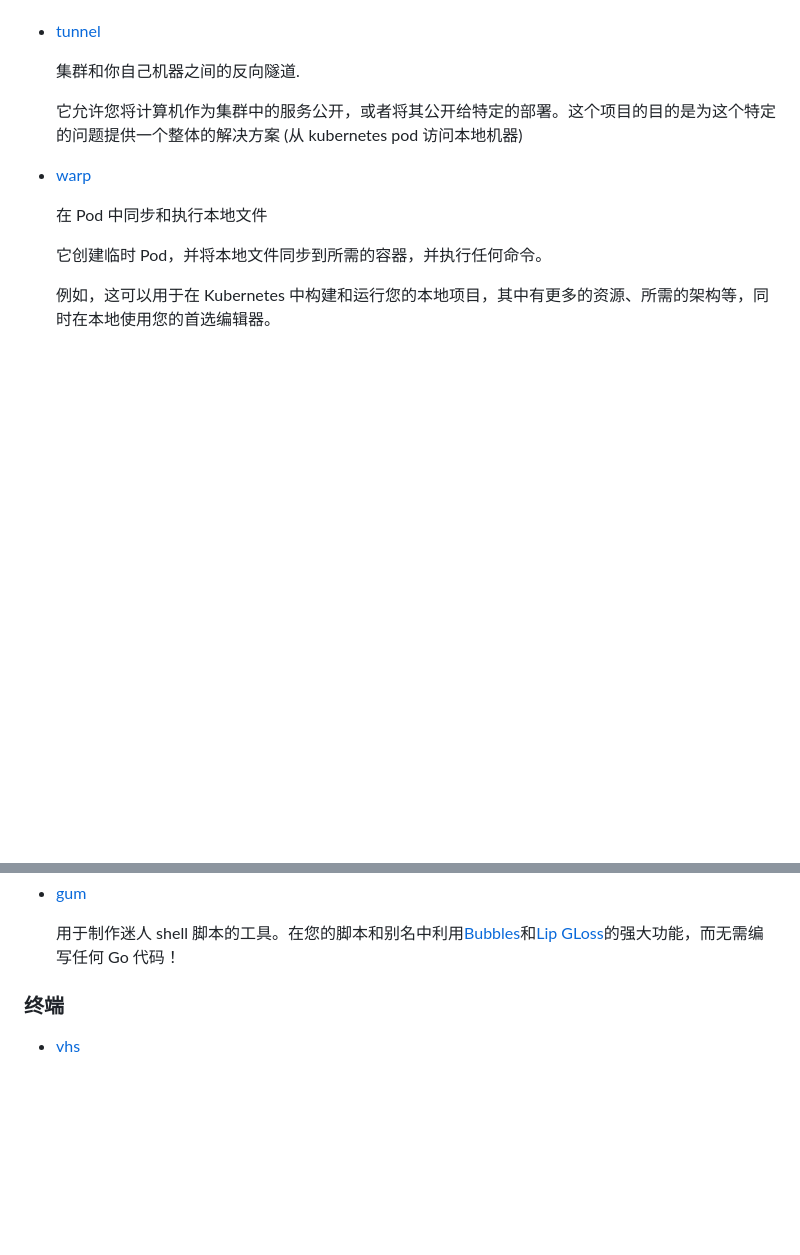
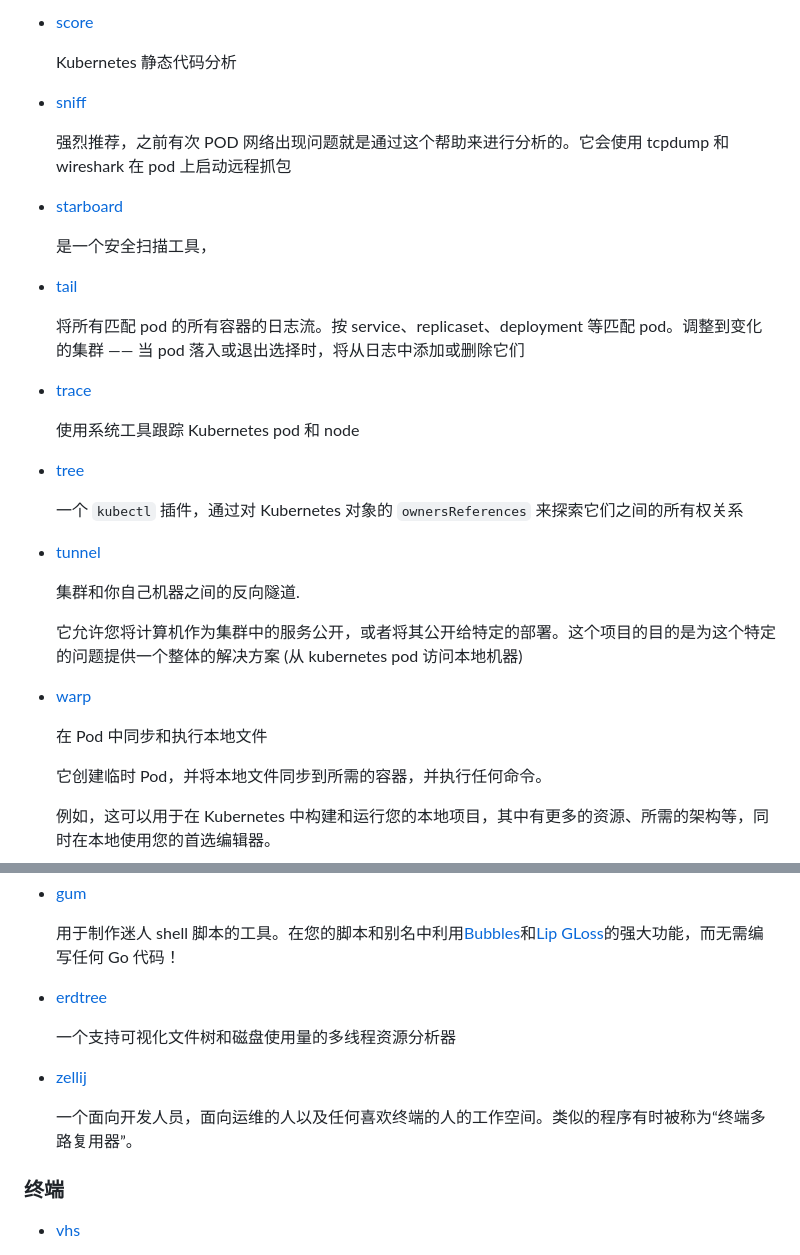
Before and after one commit to like-ycy/AwesomeProjects, a Markdown page: README.md, 2 parts joined by grey strips. Rendered like a GitHub page; blank space fills up the shorter version.

```diff
--- a/README.md
+++ b/README.md
@@ -306,3 +376,26 @@ AwesomeProjects 收集整理工作及生活中看到的高质量、有趣的开
+- [score](https://github.com/zegl/kube-score)
+
+  Kubernetes 静态代码分析
+
+- [sniff](https://github.com/eldadru/ksniff)
+
+  强烈推荐，之前有次 POD 网络出现问题就是通过这个帮助来进行分析的。它会使用 tcpdump 和 wireshark 在 pod 上启动远程抓包
+
+- [starboard](https://github.com/aquasecurity/starboard)
+
+  是一个安全扫描工具，
+
+- [tail](https://github.com/boz/kail)
+
+  将所有匹配 pod 的所有容器的日志流。按 service、replicaset、deployment 等匹配 pod。调整到变化的集群 —— 当 pod 落入或退出选择时，将从日志中添加或删除它们
+
+- [trace](https://github.com/iovisor/kubectl-trace)
+
+  使用系统工具跟踪 Kubernetes pod 和 node
+
+- [tree](https://github.com/ahmetb/kubectl-tree)
+
+  一个 `kubectl` 插件，通过对 Kubernetes 对象的 `ownersReferences` 来探索它们之间的所有权关系
 
 - [tunnel](https://github.com/omrikiei/ktunnel)
 
@@ -446,6 +541,14 @@ AwesomeProjects 收集整理工作及生活中看到的高质量、有趣的开
 - [gum](https://github.com/charmbracelet/gum)
 
   用于制作迷人 shell 脚本的工具。在您的脚本和别名中利用[Bubbles](https://github.com/charmbracelet/bubbles)和[Lip GLoss](https://github.com/charmbracelet/lipgloss)的强大功能，而无需编写任何 Go 代码！
+
+- [erdtree](https://github.com/solidiquis/erdtree)
+
+  一个支持可视化文件树和磁盘使用量的多线程资源分析器
+
+- [zellij](https://github.com/zellij-org/zellij)
+
+  一个面向开发人员，面向运维的人以及任何喜欢终端的人的工作空间。类似的程序有时被称为“终端多路复用器”。
 
 ### 终端
 
```
Also changed, not shown: other parts of README.md (+99 -25 lines).
